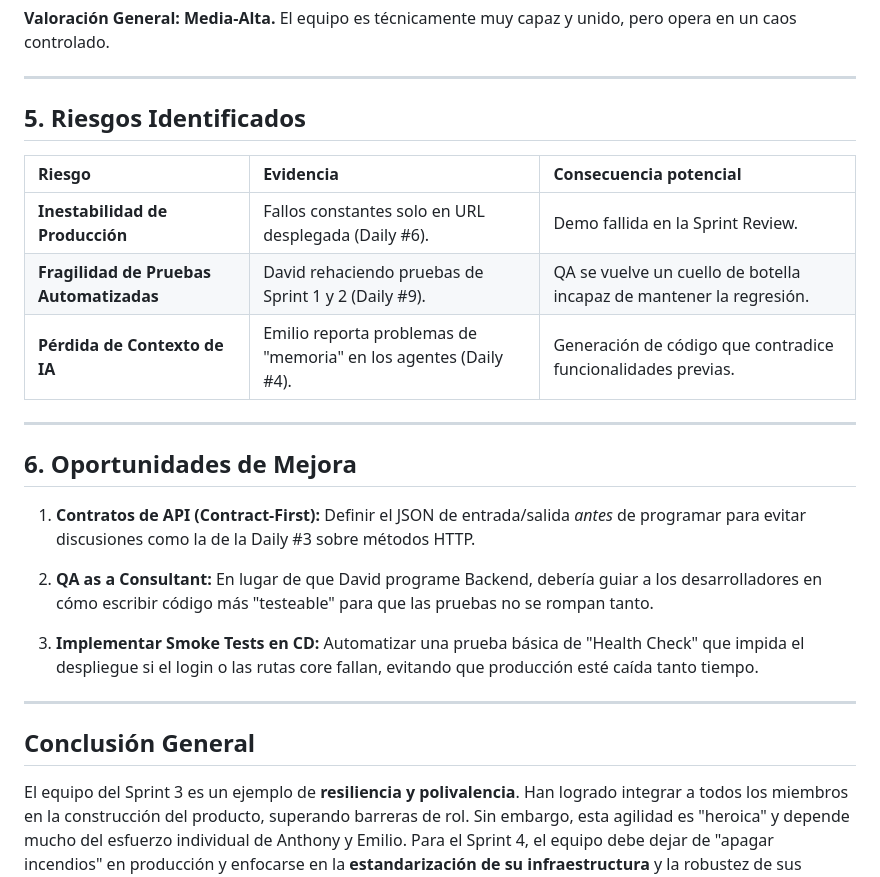
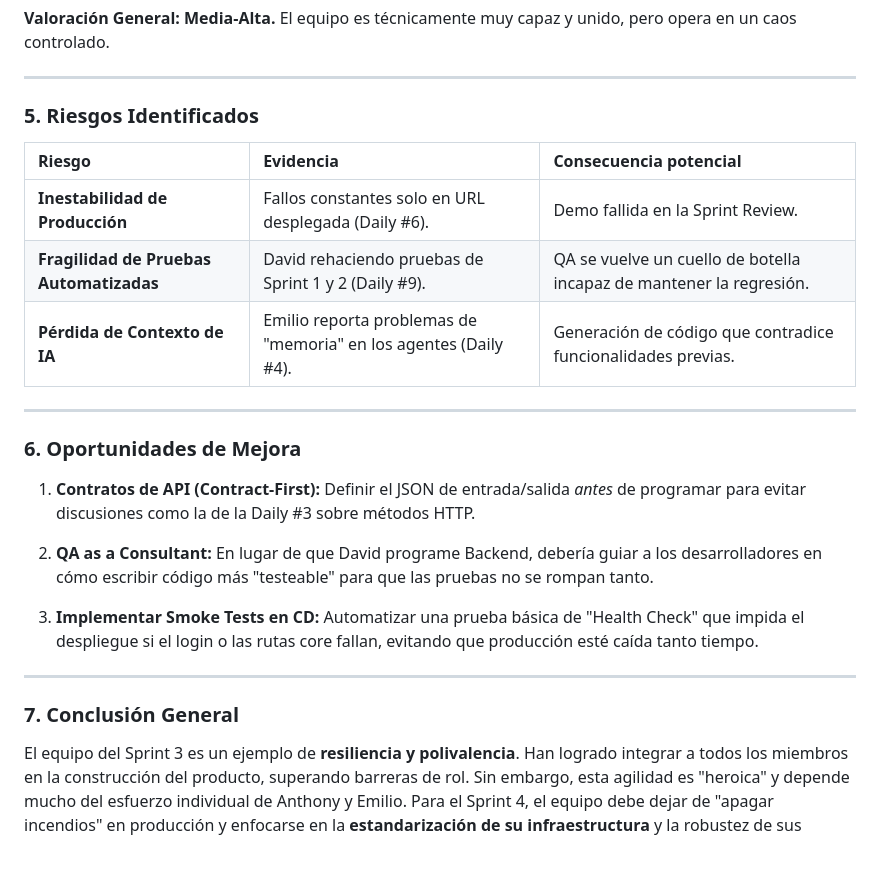
Before and after one commit to AnthonyAlejandroMoralesVargas/tic-scrum-docs, a Markdown page: archivos/s3_daily.md, the part around one of its changes. Drawn GitHub-style; blank space fills up the shorter version.

```diff
--- a/archivos/s3_daily.md
+++ b/archivos/s3_daily.md
@@ -88,7 +87,7 @@ El Sprint 3 representó un punto de inflexión en la **autoorganización** del e
 
 ---
 
-## 5. Riesgos Identificados
+### 5. Riesgos Identificados
 
 | Riesgo                                  | Evidencia                                                        | Consecuencia potencial                                              |
 | :-------------------------------------- | :--------------------------------------------------------------- | :------------------------------------------------------------------ |
@@ -98,7 +97,7 @@ El Sprint 3 representó un punto de inflexión en la **autoorganización** del e
 
 ---
 
-## 6. Oportunidades de Mejora
+### 6. Oportunidades de Mejora
 
 1.  **Contratos de API (Contract-First):** Definir el JSON de entrada/salida _antes_ de programar para evitar discusiones como la de la Daily #3 sobre métodos HTTP.
 
@@ -108,6 +107,6 @@ El Sprint 3 representó un punto de inflexión en la **autoorganización** del e
 
 ---
 
-## Conclusión General
+### 7. Conclusión General
 
 El equipo del Sprint 3 es un ejemplo de **resiliencia y polivalencia**. Han logrado integrar a todos los miembros en la construcción del producto, superando barreras de rol. Sin embargo, esta agilidad es "heroica" y depende mucho del esfuerzo individual de Anthony y Emilio. Para el Sprint 4, el equipo debe dejar de "apagar incendios" en producción y enfocarse en la **estandarización de su infraestructura** y la robustez de sus pruebas para que la velocidad ganada con la IA sea sostenible.
```
Also changed, not shown: other parts of archivos/s3_daily.md (+4 -5 lines), archivos/s3_planning.md (+13 -27 lines).
